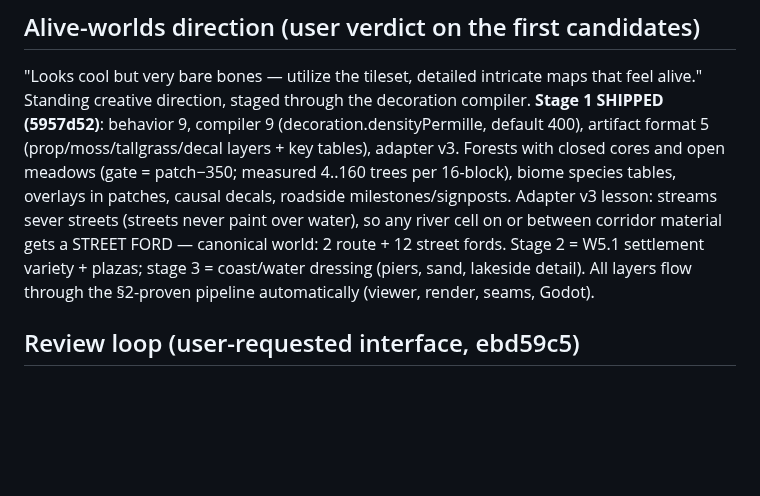
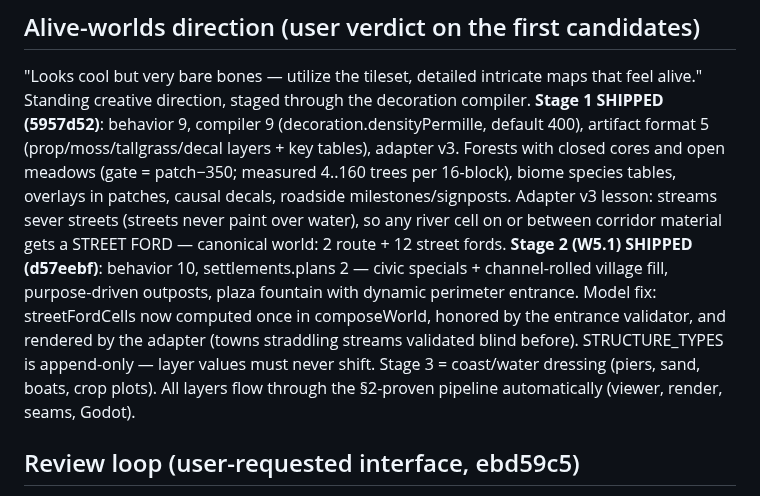
Before and after one commit to tilok1234/WorldForge, a Markdown page: HANDOFF.md, the part around the change. Drawn GitHub-style; blank space fills up the shorter version.

Commit message:
Handoff: record W5.1 stage 2
Co-Authored-By: Claude Fable 5 <noreply@anthropic.com>

```diff
--- a/HANDOFF.md
+++ b/HANDOFF.md
@@ -149,9 +149,15 @@ closed cores and open meadows (gate = patch−350; measured 4..160 trees per
 roadside milestones/signposts. Adapter v3 lesson: streams sever streets
 (streets never paint over water), so any river cell on or between corridor
 material gets a STREET FORD — canonical world: 2 route + 12 street fords.
-Stage 2 = W5.1 settlement variety + plazas; stage 3 = coast/water dressing
-(piers, sand, lakeside detail). All layers flow through the §2-proven
-pipeline automatically (viewer, render, seams, Godot).
+**Stage 2 (W5.1) SHIPPED (d57eebf)**: behavior 10, settlements.plans 2 —
+civic specials + channel-rolled village fill, purpose-driven outposts,
+plaza fountain with dynamic perimeter entrance. Model fix: streetFordCells
+now computed once in composeWorld, honored by the entrance validator, and
+rendered by the adapter (towns straddling streams validated blind before).
+STRUCTURE_TYPES is append-only — layer values must never shift.
+Stage 3 = coast/water dressing (piers, sand, boats, crop plots). All
+layers flow through the §2-proven pipeline automatically (viewer, render,
+seams, Godot).
 
 ## Review loop (user-requested interface, ebd59c5)
 
```
